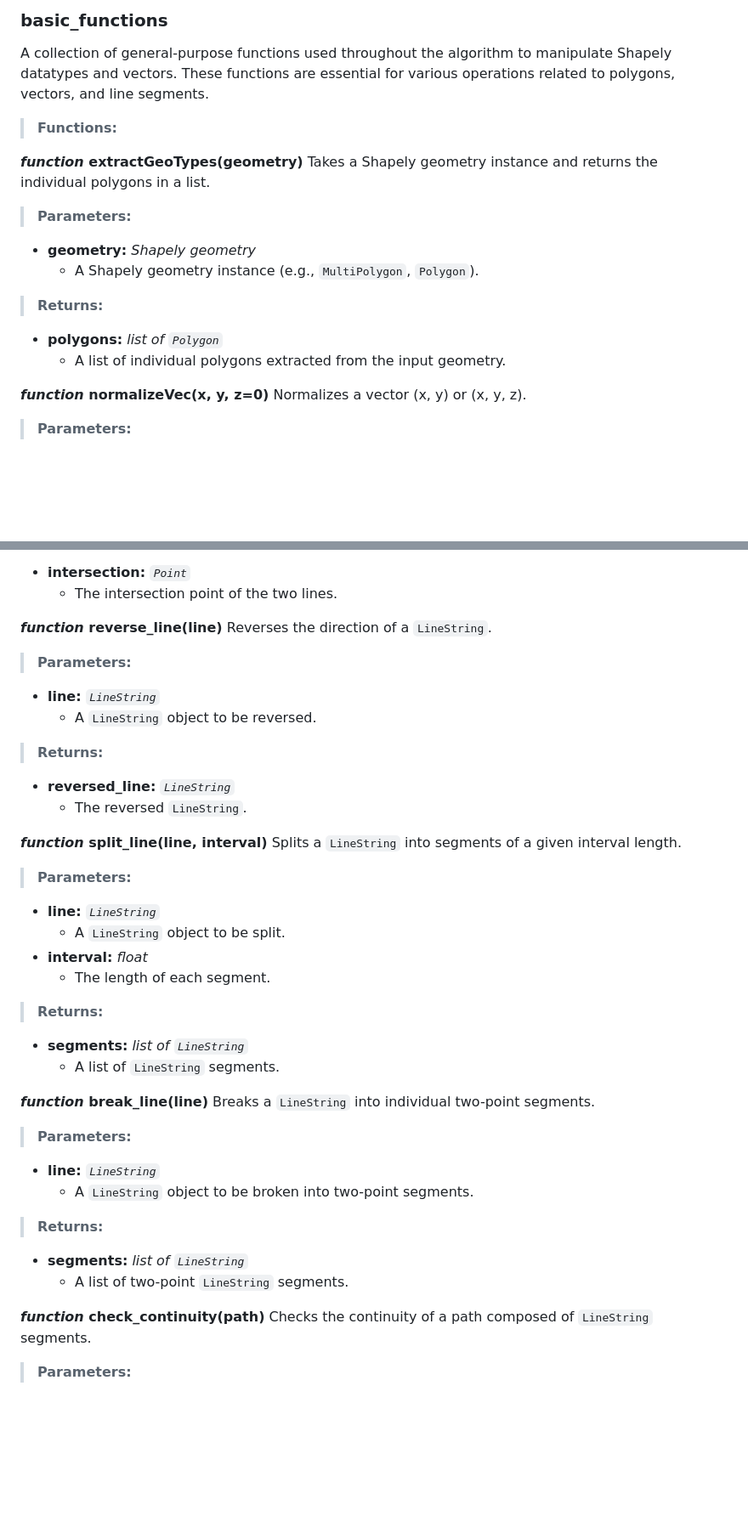
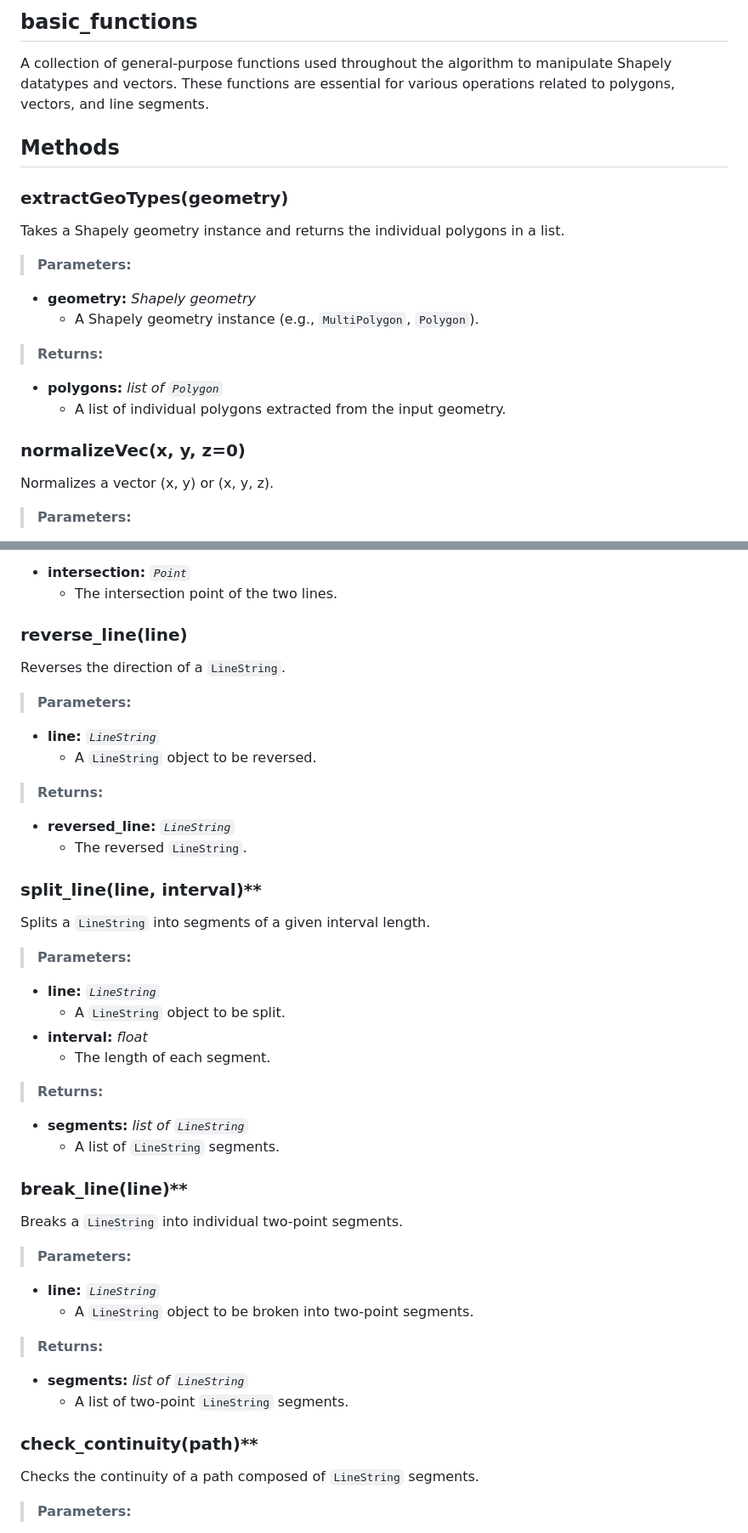
Before and after one commit to michyli/kidrone, a Markdown page: Algorithm Documentation/basic_functions.md, 2 parts joined by grey strips. Shown at 85% size. GitHub-like rendering; blank space fills up the shorter version.

```diff
--- a/Algorithm Documentation/basic_functions.md
+++ b/Algorithm Documentation/basic_functions.md
@@ -1,9 +1,9 @@
-### basic_functions
+## basic_functions
 A collection of general-purpose functions used throughout the algorithm to manipulate Shapely datatypes and vectors. These functions are essential for various operations related to polygons, vectors, and line segments.
 
-> **Functions:**
+## Methods
 
-***function* extractGeoTypes(geometry)**
+### extractGeoTypes(geometry)
 Takes a Shapely geometry instance and returns the individual polygons in a list.
 
 > **Parameters:**
@@ -14,7 +14,7 @@ Takes a Shapely geometry instance and returns the individual polygons in a list.
 * **polygons:** *list of `Polygon`*
   * A list of individual polygons extracted from the input geometry.
 
-***function* normalizeVec(x, y, z=0)**
+### normalizeVec(x, y, z=0)
 Normalizes a vector (x, y) or (x, y, z).
 
 > **Parameters:**
@@ -70,7 +70,7 @@ Finds the intersection point of two lines given their points and slopes.
 * **intersection:** *`Point`*
   * The intersection point of the two lines.
 
-***function* reverse_line(line)**
+### reverse_line(line)
 Reverses the direction of a `LineString`.
 
 > **Parameters:**
@@ -81,7 +81,7 @@ Reverses the direction of a `LineString`.
 * **reversed_line:** *`LineString`*
   * The reversed `LineString`.
 
-***function* split_line(line, interval)**
+### split_line(line, interval)**
 Splits a `LineString` into segments of a given interval length.
 
 > **Parameters:**
@@ -94,7 +94,7 @@ Splits a `LineString` into segments of a given interval length.
 * **segments:** *list of `LineString`*
   * A list of `LineString` segments.
 
-***function* break_line(line)**
+### break_line(line)**
 Breaks a `LineString` into individual two-point segments.
 
 > **Parameters:**
@@ -105,7 +105,7 @@ Breaks a `LineString` into individual two-point segments.
 * **segments:** *list of `LineString`*
   * A list of two-point `LineString` segments.
 
-***function* check_continuity(path)**
+### check_continuity(path)**
 Checks the continuity of a path composed of `LineString` segments.
 
 > **Parameters:**
```
Also changed, not shown: other parts of Algorithm Documentation/basic_functions.md (+3 -3 lines).
